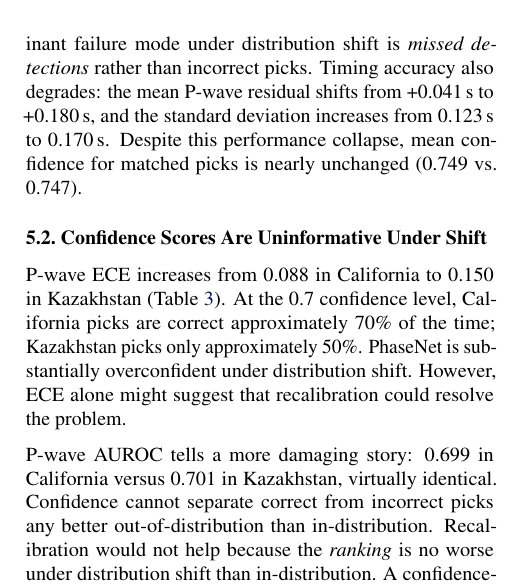
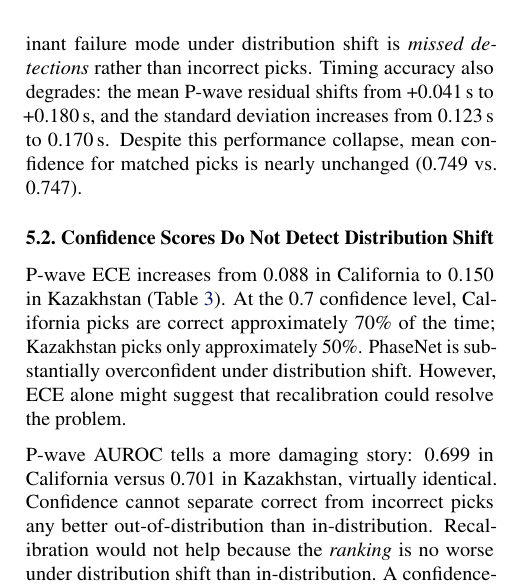
Before and after one commit to ya325icacuk/seismic-phase-picking, a LaTeX paper (paper/main.tex, which reads paper/sections/results.tex): part of one column of page 6 of 13, cut so that both start at the same text. Compiled offline with pdfLaTeX.

Commit message:
Split Section 5.3 para, rename 5.2 heading to 'Do Not Detect Distribution Shift'
Co-Authored-By: Claude Opus 4.6 <noreply@anthropic.com>

```diff
--- a/paper/sections/results.tex
+++ b/paper/sections/results.tex
@@ -30,7 +30,7 @@
 
 Critically, the P-wave false pick rate is comparable between regions (31.4\% vs.\ 34.9\%), indicating that PhaseNet's dominant failure mode under distribution shift is \emph{missed detections} rather than incorrect picks. Timing accuracy also degrades: the mean P-wave residual shifts from +0.041\,s to +0.180\,s, and the standard deviation increases from 0.123\,s to 0.170\,s. Despite this performance collapse, mean confidence for matched picks is nearly unchanged (0.749 vs.\ 0.747).
 
-\subsection{Confidence Scores Are Uninformative Under Shift}
+\subsection{Confidence Scores Do Not Detect Distribution Shift}
 \label{sec:confidence}
 
 % TODO: Figure 3 — Confidence distribution overlap
```
Also changed, not shown: paper/sections/results.tex (4 more changed lines).
